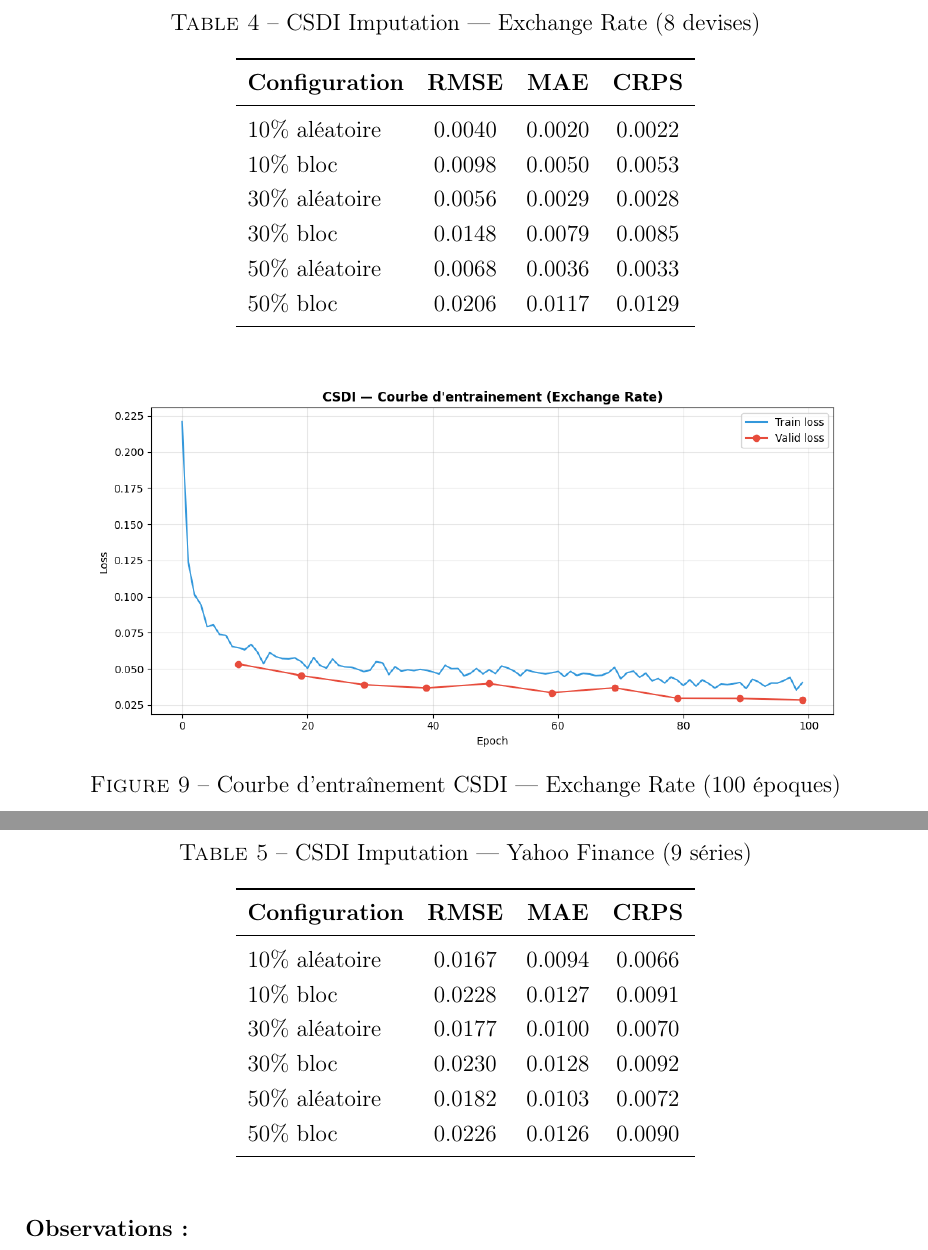
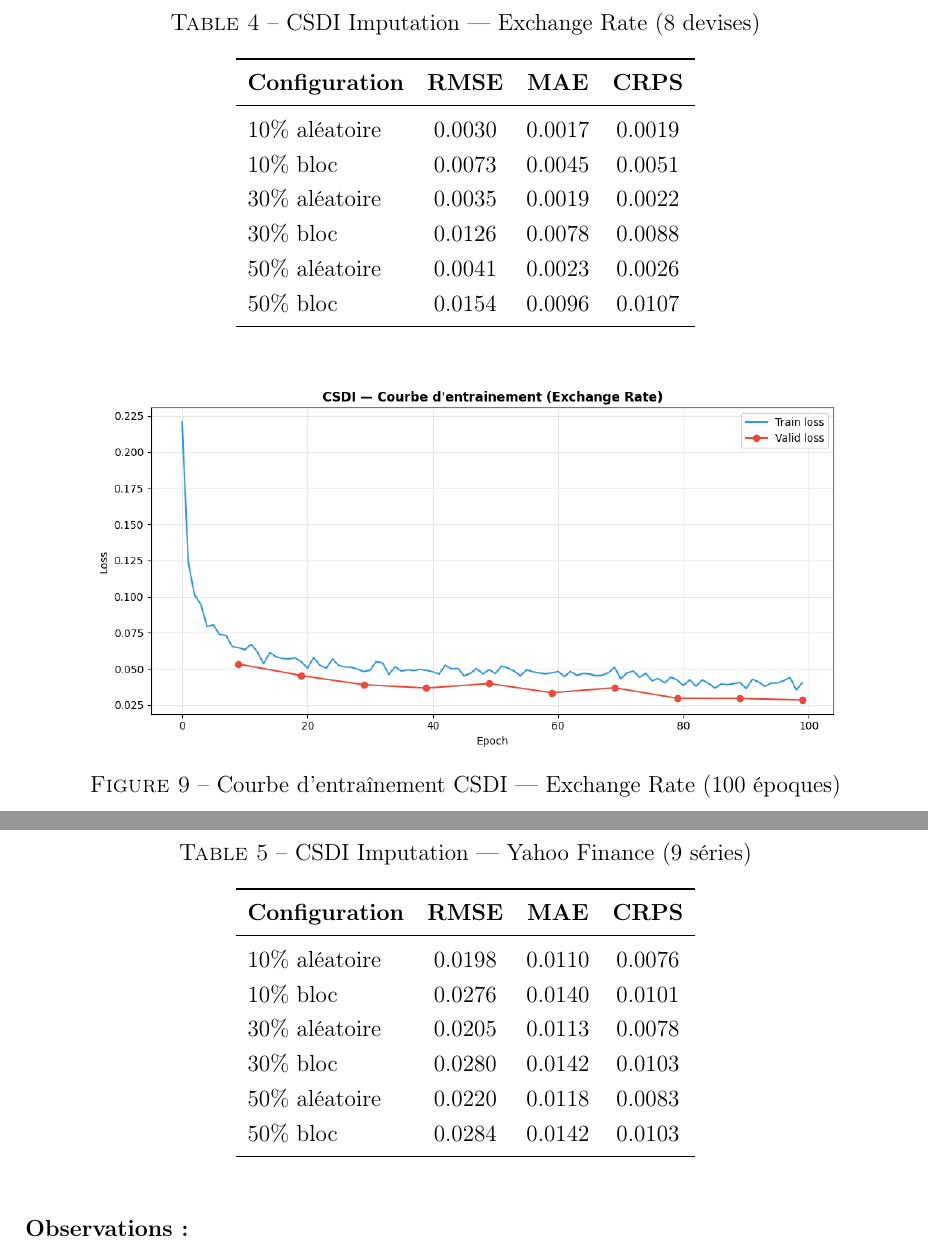
Before and after one commit to Jacquel-SANOU/ml-diffusion-timeseries-ecc, a LaTeX document (rapport/rapport.tex): two parts of pages 23 and 24 of 34, joined at a grey line, cut so that both start at the same text. Compiled offline with pdfLaTeX.

Commit message:
Update rapport tables with new CSDI evaluation results and add figures
- Exchange Rate: 6 configs evaluated (RMSE 0.0030-0.0154)
- Yahoo Finance: 6 configs evaluated (RMSE 0.0198-0.0284)
- Add figures 15, 24, 25 (imputation examples, masking comparison)
- Update comparison table and conclusion with correct numbers
- Recompile PDF

```diff
--- a/rapport/rapport.tex
+++ b/rapport/rapport.tex
@@ -851,12 +851,12 @@ Ce r\'esultat est attendu pour des log-rendements normalis\'es de s\'eries finan
 \toprule
 \textbf{Configuration} & \textbf{RMSE} & \textbf{MAE} & \textbf{CRPS} \\
 \midrule
-10\% al\'eatoire & 0.0040 & 0.0020 & 0.0022 \\
-10\% bloc & 0.0098 & 0.0050 & 0.0053 \\
-30\% al\'eatoire & 0.0056 & 0.0029 & 0.0028 \\
-30\% bloc & 0.0148 & 0.0079 & 0.0085 \\
-50\% al\'eatoire & 0.0068 & 0.0036 & 0.0033 \\
-50\% bloc & 0.0206 & 0.0117 & 0.0129 \\
+10\% al\'eatoire & 0.0030 & 0.0017 & 0.0019 \\
+10\% bloc & 0.0073 & 0.0045 & 0.0051 \\
+30\% al\'eatoire & 0.0035 & 0.0019 & 0.0022 \\
+30\% bloc & 0.0126 & 0.0078 & 0.0088 \\
+50\% al\'eatoire & 0.0041 & 0.0023 & 0.0026 \\
+50\% bloc & 0.0154 & 0.0096 & 0.0107 \\
 \bottomrule
 \end{tabular}
 \end{table}
@@ -888,12 +888,12 @@ Les IC \`a 80\% affich\'es sur les figures~\ref{fig:csdi_imputation_er} et~\ref{
 \toprule
 \textbf{Configuration} & \textbf{RMSE} & \textbf{MAE} & \textbf{CRPS} \\
 \midrule
-10\% al\'eatoire & 0.0167 & 0.0094 & 0.0066 \\
-10\% bloc & 0.0228 & 0.0127 & 0.0091 \\
-30\% al\'eatoire & 0.0177 & 0.0100 & 0.0070 \\
-30\% bloc & 0.0230 & 0.0128 & 0.0092 \\
-50\% al\'eatoire & 0.0182 & 0.0103 & 0.0072 \\
-50\% bloc & 0.0226 & 0.0126 & 0.0090 \\
+10\% al\'eatoire & 0.0198 & 0.0110 & 0.0076 \\
+10\% bloc & 0.0276 & 0.0140 & 0.0101 \\
+30\% al\'eatoire & 0.0205 & 0.0113 & 0.0078 \\
+30\% bloc & 0.0280 & 0.0142 & 0.0103 \\
+50\% al\'eatoire & 0.0220 & 0.0118 & 0.0083 \\
+50\% bloc & 0.0284 & 0.0142 & 0.0103 \\
 \bottomrule
 \end{tabular}
 \end{table}
```
Also changed, not shown: results/figures/15_csdi_imputation_exemple.png, results/figures/24_csdi_yahoo_imputation.png, results/figures/25_csdi_yahoo_masking_comparison.png, rapport/rapport.tex (6 more changed lines), 3 other files.
